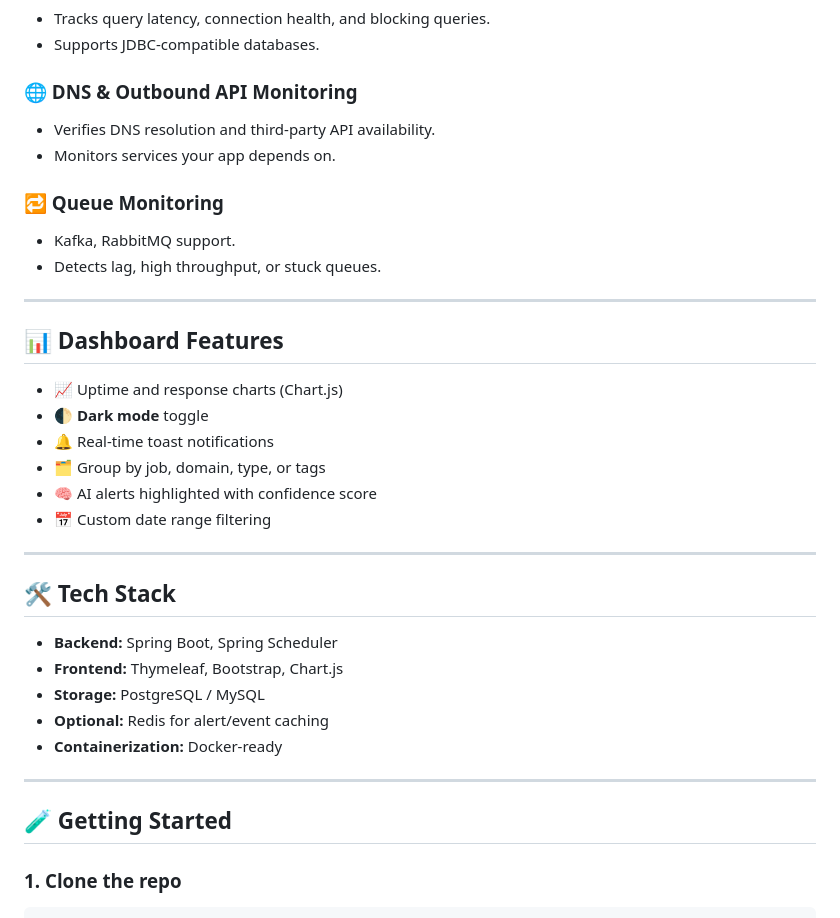
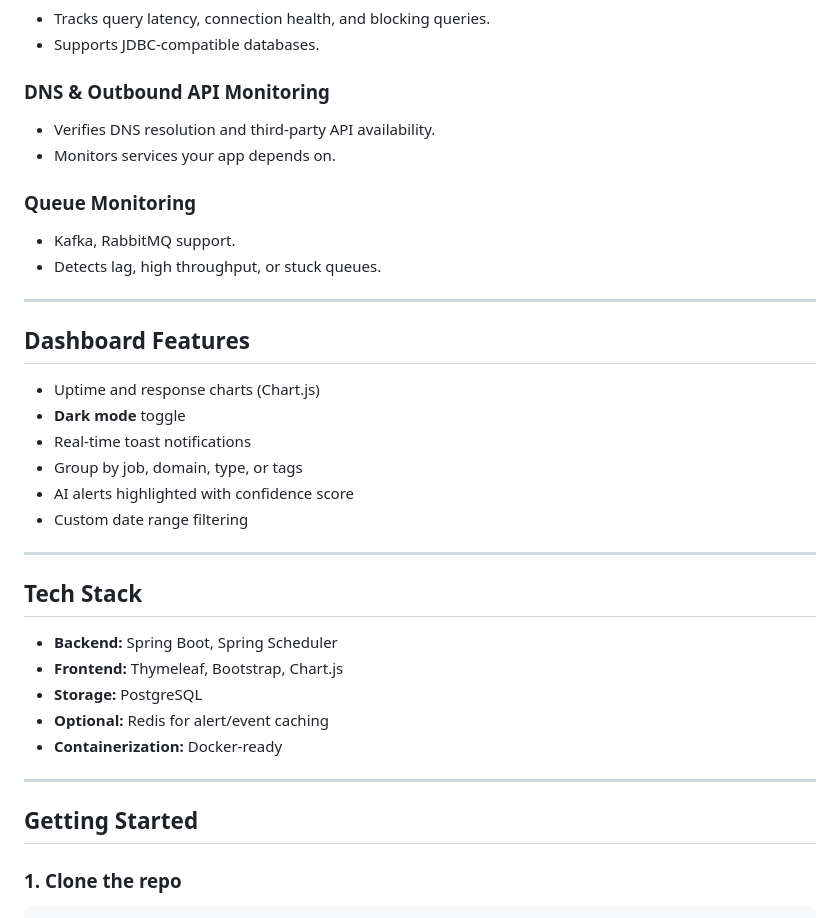
Before and after one commit to panditaditya0/UpGuardian, a Markdown page: README.md, the part around one of its changes. Drawn GitHub-style.

```diff
--- a/README.md
+++ b/README.md
@@ -94,38 +100,38 @@ Whether you're managing APIs, containers, certificates, queues, or invoices —
 - Tracks query latency, connection health, and blocking queries.
 - Supports JDBC-compatible databases.
 
-### 🌐 DNS & Outbound API Monitoring
+###  DNS & Outbound API Monitoring
 - Verifies DNS resolution and third-party API availability.
 - Monitors services your app depends on.
 
-### 🔁 Queue Monitoring
+###  Queue Monitoring
 - Kafka, RabbitMQ support.
 - Detects lag, high throughput, or stuck queues.
 
 ---
 
-## 📊 Dashboard Features
+##  Dashboard Features
 
-- 📈 Uptime and response charts (Chart.js)
-- 🌓 **Dark mode** toggle
-- 🔔 Real-time toast notifications
-- 🗂️ Group by job, domain, type, or tags
-- 🧠 AI alerts highlighted with confidence score
-- 📅 Custom date range filtering
+-  Uptime and response charts (Chart.js)
+-  **Dark mode** toggle
+-  Real-time toast notifications
+-  Group by job, domain, type, or tags
+-  AI alerts highlighted with confidence score
+-  Custom date range filtering
 
 ---
 
-## 🛠️ Tech Stack
+##  Tech Stack
 
 - **Backend:** Spring Boot, Spring Scheduler
 - **Frontend:** Thymeleaf, Bootstrap, Chart.js
-- **Storage:** PostgreSQL / MySQL
+- **Storage:** PostgreSQL
 - **Optional:** Redis for alert/event caching
 - **Containerization:** Docker-ready
 
 ---
 
-## 🧪 Getting Started
+## Getting Started
 
 ### 1. Clone the repo
 
```
Also changed, not shown: other parts of README.md (+33 -27 lines).
